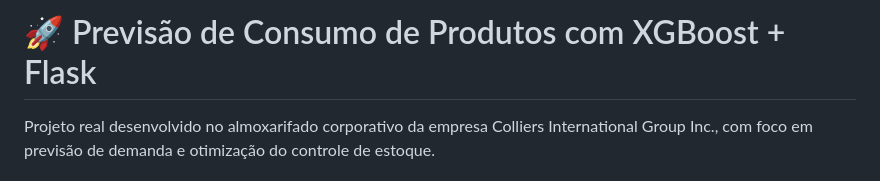
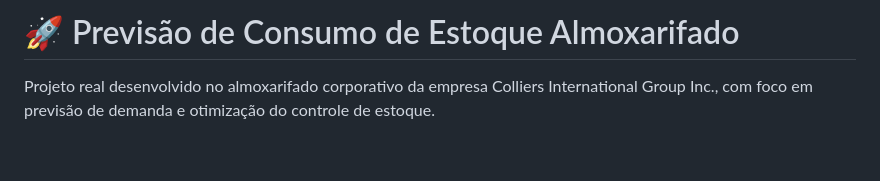
Before and after one commit to tuliosannttos/Almoxarifado_Project, a Markdown page: README.md, the part around the change. Rendered like a GitHub page; blank space fills up the shorter version.

```diff
--- a/README.md
+++ b/README.md
@@ -1,4 +1,4 @@
-# 🚀 Previsão de Consumo de Produtos com XGBoost + Flask
+# 🚀 Previsão de Consumo de Estoque Almoxarifado
 Projeto real desenvolvido no almoxarifado corporativo da empresa Colliers International Group Inc., com foco em previsão de demanda e otimização do controle de estoque.
 
 ## 📌 Sobre o Projeto
```
